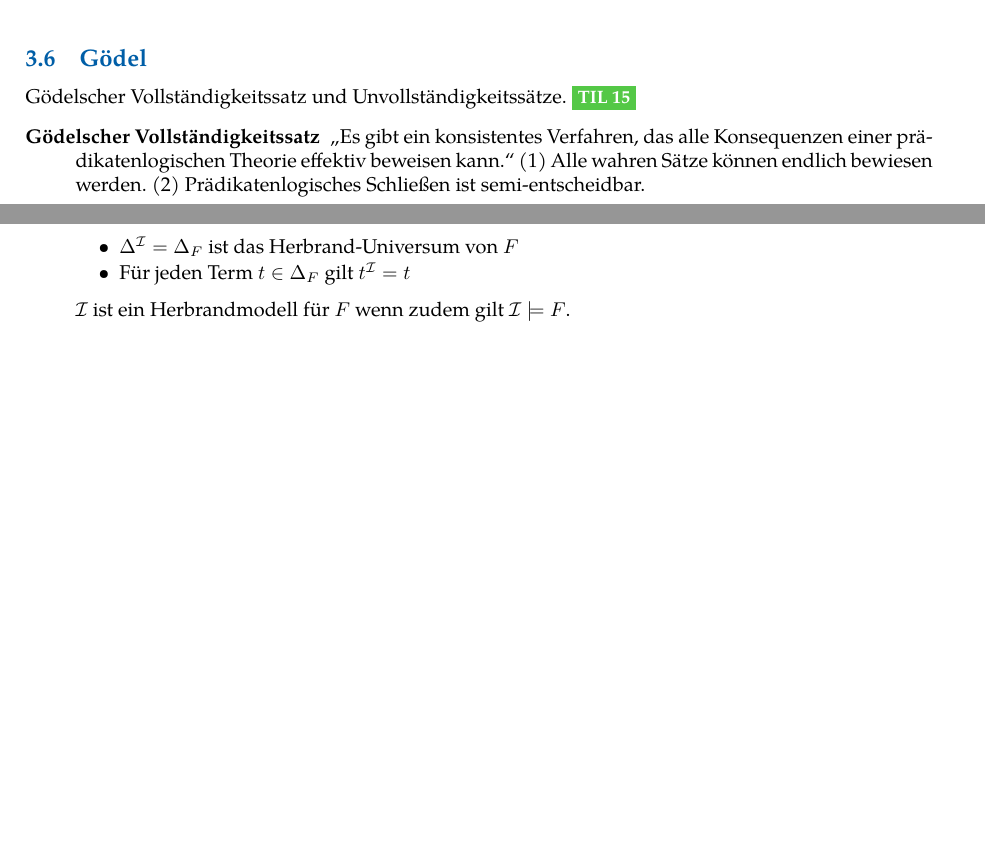
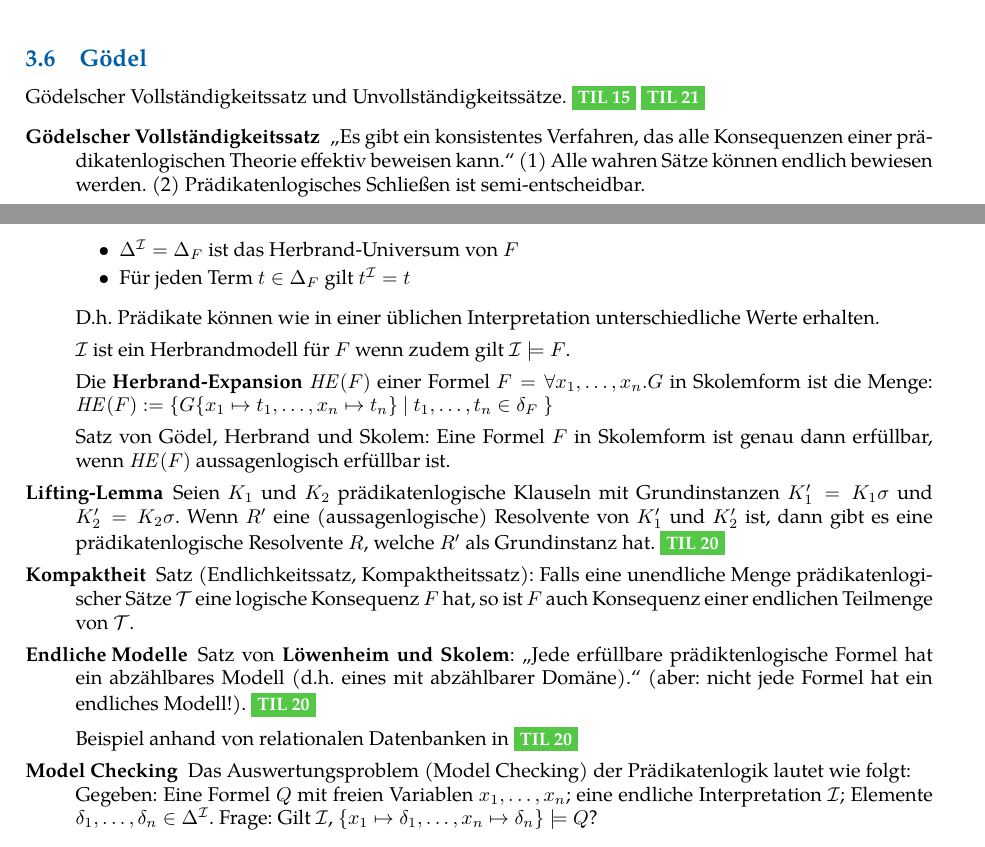
Before and after one commit to bitkeks/theolog-ss2017, a LaTeX paper (til-vl-ss2017-notizen.tex, which reads includes/plogik.tex): two parts of pages 15 and 16 of 33 before the commit and two parts of pages 15 and 17 of 34 after it, joined at a grey line, cut so that both start at the same text, the shorter picture padded with empty space. Compiled offline with pdfLaTeX.

Commit message:
Add VL 20+21

```diff
--- a/includes/plogik.tex
+++ b/includes/plogik.tex
@@ -127,7 +128,7 @@ Formeln können mit Hilfe von syntaktischen Umformungen umgeformt und vereinfach
     Zusammenfassend lassen sich demnach logische Konsequenzen auf diese Probleme reduzieren und da CFG unentscheidbar gilt auch: Logisches Schließen (Erfüllbarkeit, Allgemeingültigkeit, logische Konsequenz) in der Prädikatenlogik ist unentscheidbar. \vl{TIL 15}
 
 \subsection{Gödel}
-    Gödelscher Vollständigkeitssatz und Unvollständigkeitssätze. \vl{TIL 15}
+    Gödelscher Vollständigkeitssatz und Unvollständigkeitssätze. \vl{TIL 15} \vl{TIL 21}
     \begin{description}
         \item[Gödelscher Vollständigkeitssatz] „Es gibt ein konsistentes Verfahren, das alle Konsequenzen einer prädikatenlogischen Theorie effektiv beweisen kann.“ (1) Alle wahren Sätze können endlich bewiesen werden. (2) Prädikatenlogisches Schließen ist semi-entscheidbar.
         \item[1. Gödelscher Unvollständigkeitssatz] „Es gibt kein konsistentes Verfahren, das alle Konsequenzen der elementaren Arithmetik effektiv beweisen kann.“ (1) Für jedes Verfahren gibt es Sätze über elementare arithmetische Zusammenhänge, die weder bewiesen noch widerlegt werden können. (2) Die Wahrheit elementarer arithmetischer Zusammenhänge ist nicht semi-entscheidbar.
@@ -234,7 +236,24 @@ Formeln können mit Hilfe von syntaktischen Umformungen umgeformt und vereinfach
                 \item $\Delta^{\INT} = \HU$ ist das Herbrand-Universum von $F$
                 \item Für jeden Term $t \in \HU$ gilt $t^{\INT} = t$
             \end{itemize}
+            D.h. Prädikate können wie in einer üblichen Interpretation unterschiedliche Werte erhalten.
+
             $\INT$ ist ein Herbrandmodell für $F$ wenn zudem gilt $\INT \models F$.
 
+            Die \f{Herbrand-Expansion} $\HE(F)$ einer Formel $F = \forall x_{1}, \dots, x_{n}.G$ in Skolemform ist die Menge:
+                $\HE(F) := \{ G\{x_{1} \mapsto t_{1}, \dots, x_{n} \mapsto t_{n} \}\ |\ t_{1},\dots,t_{n} \in \delta_{F}\ \}$
+
+            Satz von Gödel, Herbrand und Skolem: Eine Formel $F$ in Skolemform ist genau dann erfüllbar, wenn $\HE(F)$ aussagenlogisch erfüllbar ist.
+
+        \item[Lifting-Lemma] Seien $K_{1}$ und $K_{2}$ prädikatenlogische Klauseln mit Grundinstanzen $K_{1}' = K_{1} \sigma$ und $K_{2}' = K_{2} \sigma$. Wenn $R'$ eine (aussagenlogische) Resolvente von $K_{1}'$ und $K_{2}'$ ist, dann gibt es eine prädikatenlogische Resolvente $R$, welche $R'$ als Grundinstanz hat. \vl{TIL 20}
+
+        \item[Kompaktheit] Satz (Endlichkeitssatz, Kompaktheitssatz): Falls eine unendliche Menge prädikatenlogischer Sätze $\mathcal{T}$ eine logische Konsequenz $F$ hat, so ist $F$ auch Konsequenz einer endlichen Teilmenge von $\mathcal{T}$.
+
+        \item[Endliche Modelle] Satz von \f{Löwenheim und Skolem}: „Jede erfüllbare prädiktenlogische Formel hat ein abzählbares Modell (d.h. eines mit abzählbarer Domäne).“ (aber: nicht jede Formel hat ein endliches Modell!). \vl{TIL 20}
+
+            Beispiel anhand von relationalen Datenbanken in \vl{TIL 20}
+
+        \item[Model Checking] Das Auswertungsproblem (Model Checking) der Prädikatenlogik lautet wie folgt: \\
+            Gegeben: Eine Formel $Q$ mit freien Variablen $x_{1}, \dots, x_{n}$; eine endliche Interpretation $\INT$; Elemente $\delta_{1}, \dots, \delta_{n} \in \Delta^{\INT}$. Frage: Gilt $\INT$, $\{x_{1} \mapsto \delta_{1}, \dots, x_{n} \mapsto \delta_{n} \} \models Q$?
 
     \end{description}
```
Also changed, not shown: til-vl-ss2017-notizen.pdf, includes/plogik.tex (4 more changed lines).
